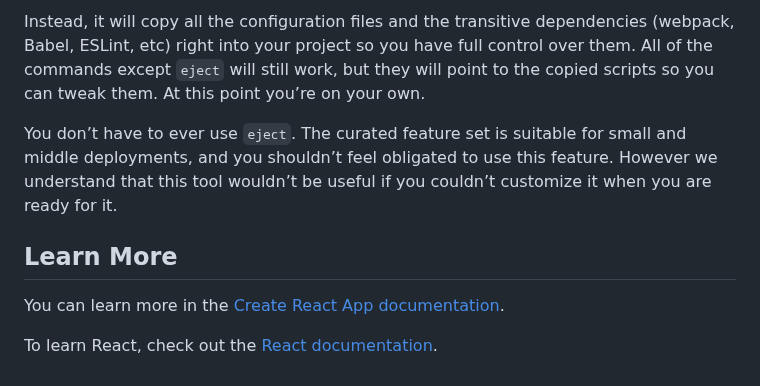
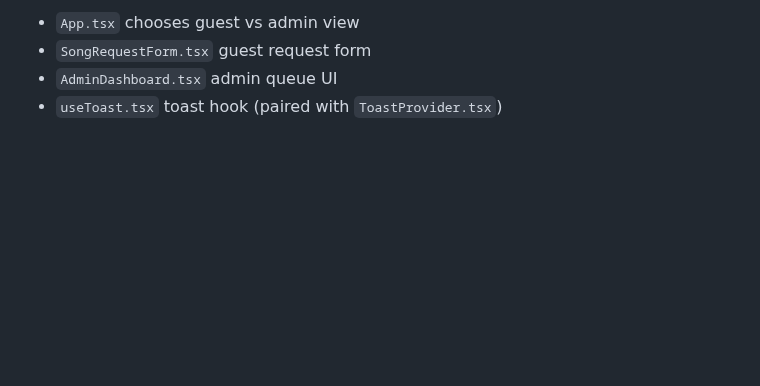
Before and after one commit to Spyro1/KareoQ, a Markdown page: frontend/README.md, the part around one of its changes. Drawn GitHub-style; blank space fills up the shorter version.

```diff
--- a/frontend/README.md
+++ b/frontend/README.md
@@ -37,10 +39,5 @@ If you aren’t satisfied with the build tool and configuration choices, you can
 
-Instead, it will copy all the configuration files and the transitive dependencies (webpack, Babel, ESLint, etc) right into your project so you have full control over them. All of the commands except `eject` will still work, but they will point to the copied scripts so you can tweak them. At this point you’re on your own.
-
-You don’t have to ever use `eject`. The curated feature set is suitable for small and middle deployments, and you shouldn’t feel obligated to use this feature. However we understand that this tool wouldn’t be useful if you couldn’t customize it when you are ready for it.
-
-## Learn More
-
-You can learn more in the [Create React App documentation](https://facebook.github.io/create-react-app/docs/getting-started).
-
-To learn React, check out the [React documentation](https://reactjs.org/).
+- `App.tsx` chooses guest vs admin view
+- `SongRequestForm.tsx` guest request form
+- `AdminDashboard.tsx` admin queue UI
+- `useToast.tsx` toast hook (paired with `ToastProvider.tsx`)
```
Also changed, not shown: other parts of frontend/README.md (+23 -21 lines), README.md (+36 -20 lines), backend/README.md (+19 -1 lines), docs/AdminDashboard.png (added), docs/Login.png (added), docs/RequestForm.png (added).
